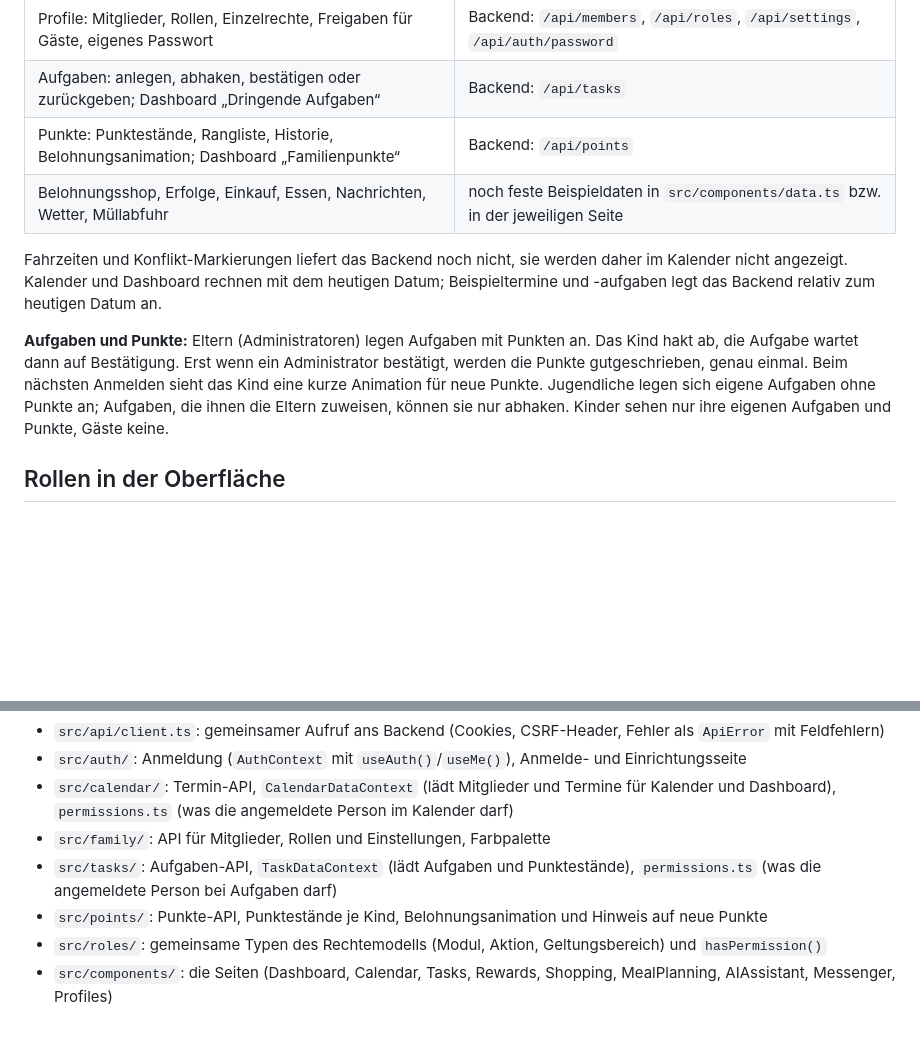
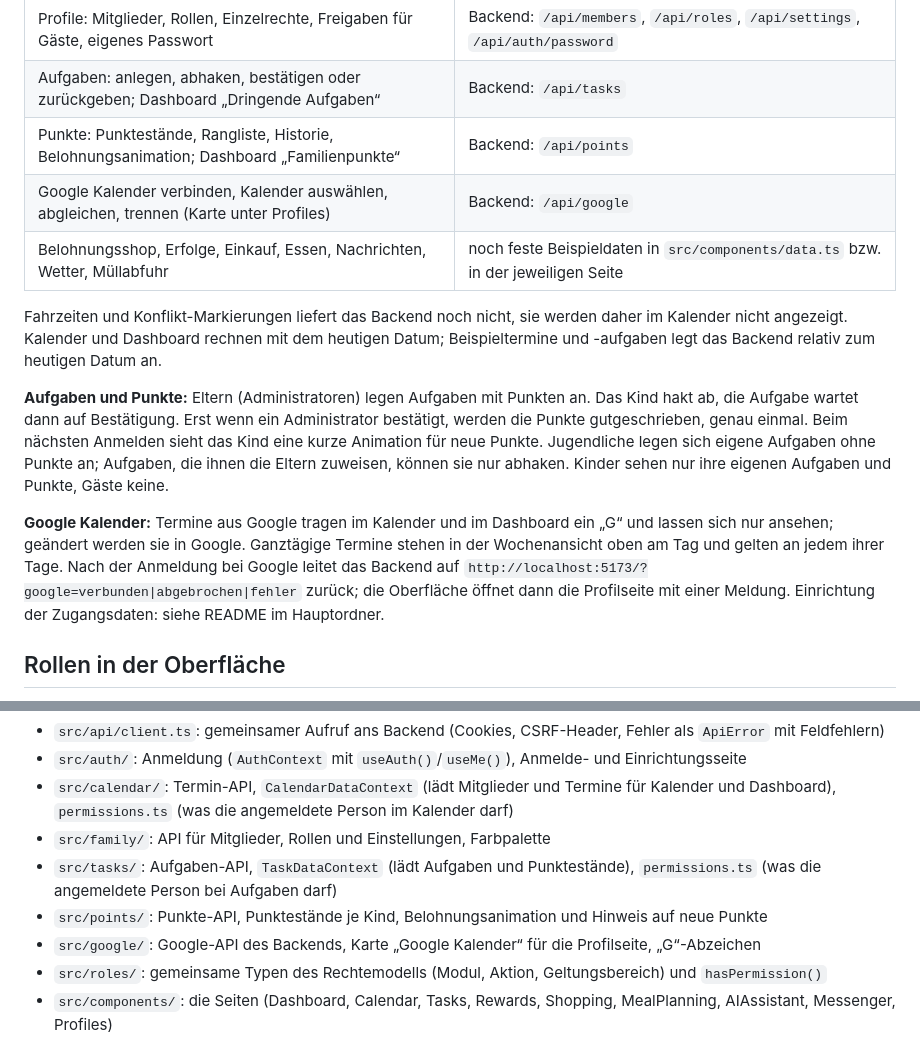
Before and after one commit to JNeugaertner/Family-Hub, a Markdown page: frontend/README.md, 2 parts joined by grey strips. Rendered like a GitHub page; blank space fills up the shorter version.

```diff
--- a/frontend/README.md
+++ b/frontend/README.md
@@ -40,6 +40,7 @@ Weitere Befehle: `pnpm build` (Produktions-Build nach `dist/`),
 | Profile: Mitglieder, Rollen, Einzelrechte, Freigaben für Gäste, eigenes Passwort | Backend: `/api/members`, `/api/roles`, `/api/settings`, `/api/auth/password` |
 | Aufgaben: anlegen, abhaken, bestätigen oder zurückgeben; Dashboard „Dringende Aufgaben“ | Backend: `/api/tasks` |
 | Punkte: Punktestände, Rangliste, Historie, Belohnungsanimation; Dashboard „Familienpunkte“ | Backend: `/api/points` |
+| Google Kalender verbinden, Kalender auswählen, abgleichen, trennen (Karte unter Profiles) | Backend: `/api/google` |
 | Belohnungsshop, Erfolge, Einkauf, Essen, Nachrichten, Wetter, Müllabfuhr | noch feste Beispieldaten in `src/components/data.ts` bzw. in der jeweiligen Seite |
 
 Fahrzeiten und Konflikt-Markierungen liefert das Backend noch nicht, sie werden
@@ -54,6 +55,14 @@ nächsten Anmelden sieht das Kind eine kurze Animation für neue Punkte.
 Jugendliche legen sich eigene Aufgaben ohne Punkte an; Aufgaben, die ihnen die
 Eltern zuweisen, können sie nur abhaken. Kinder sehen nur ihre eigenen Aufgaben
 und Punkte, Gäste keine.
+
+**Google Kalender:** Termine aus Google tragen im Kalender und im Dashboard ein
+„G“ und lassen sich nur ansehen; geändert werden sie in Google. Ganztägige
+Termine stehen in der Wochenansicht oben am Tag und gelten an jedem ihrer
+Tage. Nach der Anmeldung bei Google leitet das Backend auf
+`http://localhost:5173/?google=verbunden|abgebrochen|fehler` zurück; die
+Oberfläche öffnet dann die Profilseite mit einer Meldung. Einrichtung der
+Zugangsdaten: siehe README im Hauptordner.
 
 ## Rollen in der Oberfläche
 
@@ -80,6 +89,7 @@ Administratoren; sie sind im Kalender gestrichelt mit ⏳ markiert.
 - `src/family/`: API für Mitglieder, Rollen und Einstellungen, Farbpalette
 - `src/tasks/`: Aufgaben-API, `TaskDataContext` (lädt Aufgaben und Punktestände), `permissions.ts` (was die angemeldete Person bei Aufgaben darf)
 - `src/points/`: Punkte-API, Punktestände je Kind, Belohnungsanimation und Hinweis auf neue Punkte
+- `src/google/`: Google-API des Backends, Karte „Google Kalender“ für die Profilseite, „G“-Abzeichen
 - `src/roles/`: gemeinsame Typen des Rechtemodells (Modul, Aktion, Geltungsbereich) und `hasPermission()`
 - `src/components/`: die Seiten (Dashboard, Calendar, Tasks, Rewards, Shopping, MealPlanning, AIAssistant, Messenger, Profiles)
 
```
Also changed, not shown: README.md (+39 -3 lines).
